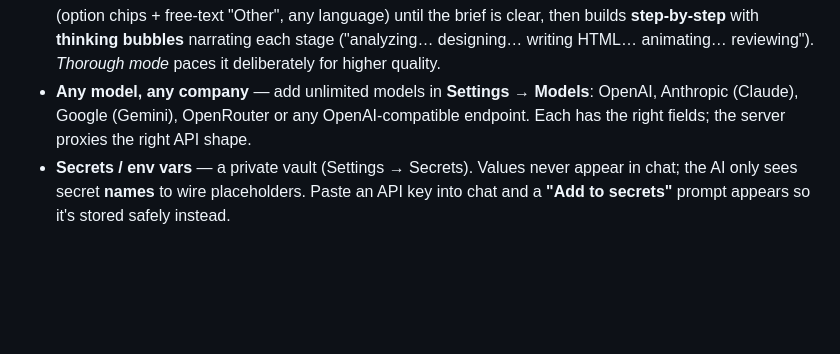
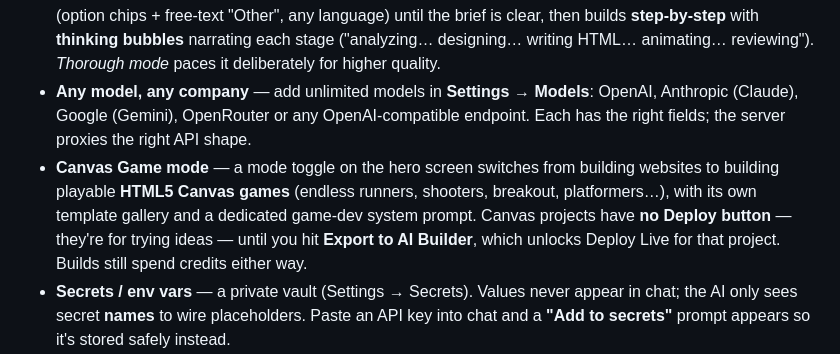
Before and after one commit to thanoxxinfnity/Voide-build-, a Markdown page: README.md, the part around the change. GitHub-like rendering; blank space fills up the shorter version.

Commit message:
Document Canvas Game mode in the README

```diff
--- a/README.md
+++ b/README.md
@@ -21,6 +21,7 @@ A white-label, single-page **AI Website Builder** — dark theme, glassmorphism,
 - **Chat-driven edits** — ask for a change in the Build Console and the AI rewrites the full site with your change applied; hit *Update Live* to push it live again.
 - **Agentic build flow** — a prompt **clarity score** (0–100); below 95 the AI runs a short **clarification quiz** (option chips + free-text "Other", any language) until the brief is clear, then builds **step-by-step** with **thinking bubbles** narrating each stage ("analyzing… designing… writing HTML… animating… reviewing"). *Thorough mode* paces it deliberately for higher quality.
 - **Any model, any company** — add unlimited models in **Settings → Models**: OpenAI, Anthropic (Claude), Google (Gemini), OpenRouter or any OpenAI-compatible endpoint. Each has the right fields; the server proxies the right API shape.
+- **Canvas Game mode** — a mode toggle on the hero screen switches from building websites to building playable **HTML5 Canvas games** (endless runners, shooters, breakout, platformers…), with its own template gallery and a dedicated game-dev system prompt. Canvas projects have **no Deploy button** — they're for trying ideas — until you hit **Export to AI Builder**, which unlocks Deploy Live for that project. Builds still spend credits either way.
 - **Secrets / env vars** — a private vault (Settings → Secrets). Values never appear in chat; the AI only sees secret **names** to wire placeholders. Paste an API key into chat and a **"Add to secrets"** prompt appears so it's stored safely instead.
 - **File upload** — attach images, 3D models (`.glb/.gltf`), video or assets to a prompt (great for 3D/animated sites; CDN libraries like three.js/GSAP are allowed for those builds).
 - **Sign in / Sign up** — real email + password accounts (server-side, scrypt-hashed, signed session tokens). Optional: the app stays fully usable signed-out; signing in just saves your identity. Models, secrets, preferences and projects are still stored on-device.
```
